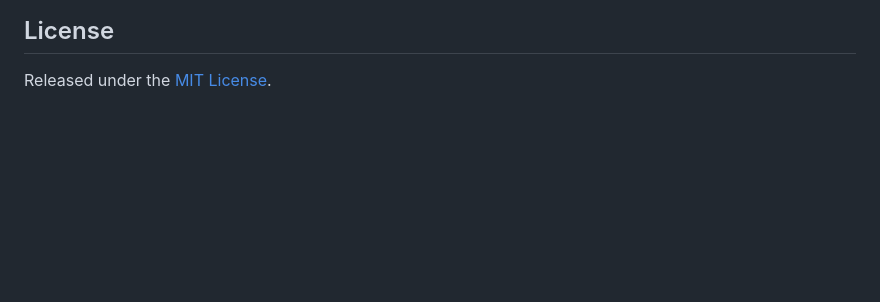
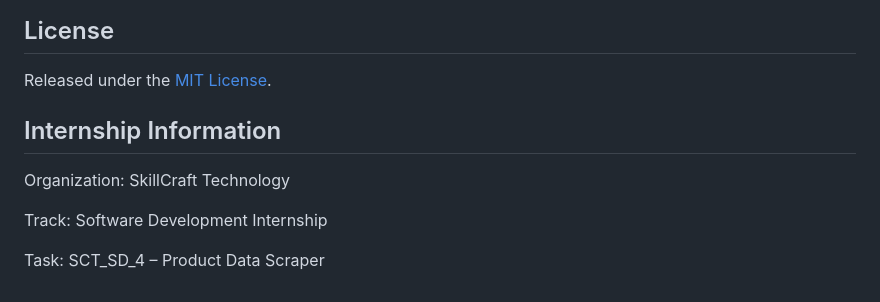
Before and after one commit to Armaan0047/SCT_SD_4, a Markdown page: README.md, the part around the change. Drawn GitHub-style; blank space fills up the shorter version.

```diff
--- a/README.md
+++ b/README.md
@@ -112,3 +112,11 @@ node tests/sort_sanity_check.js
 ## License
 
 Released under the [MIT License](LICENSE).
+
+## Internship Information
+
+Organization: SkillCraft Technology
+
+Track: Software Development Internship
+
+Task: SCT_SD_4 – Product Data Scraper
```
